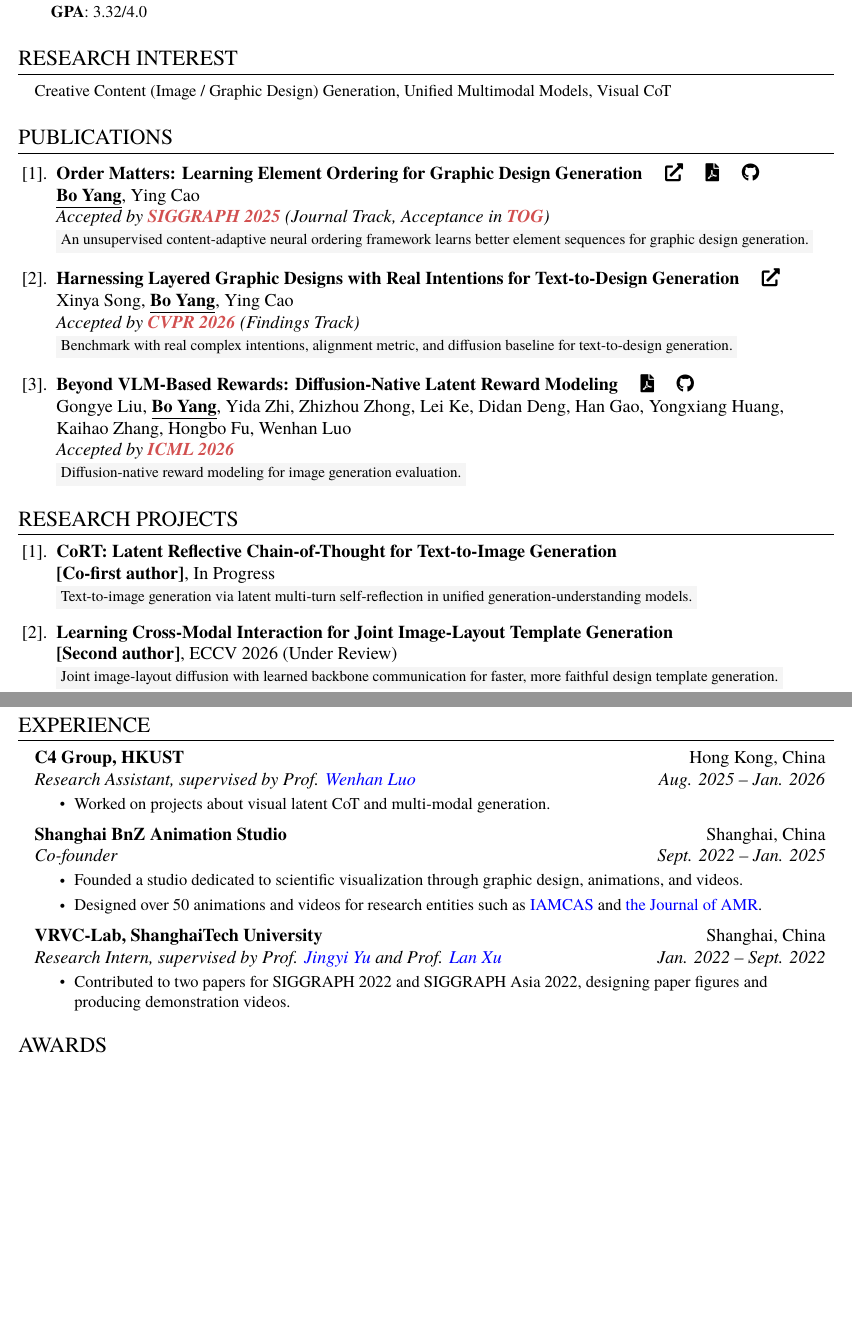
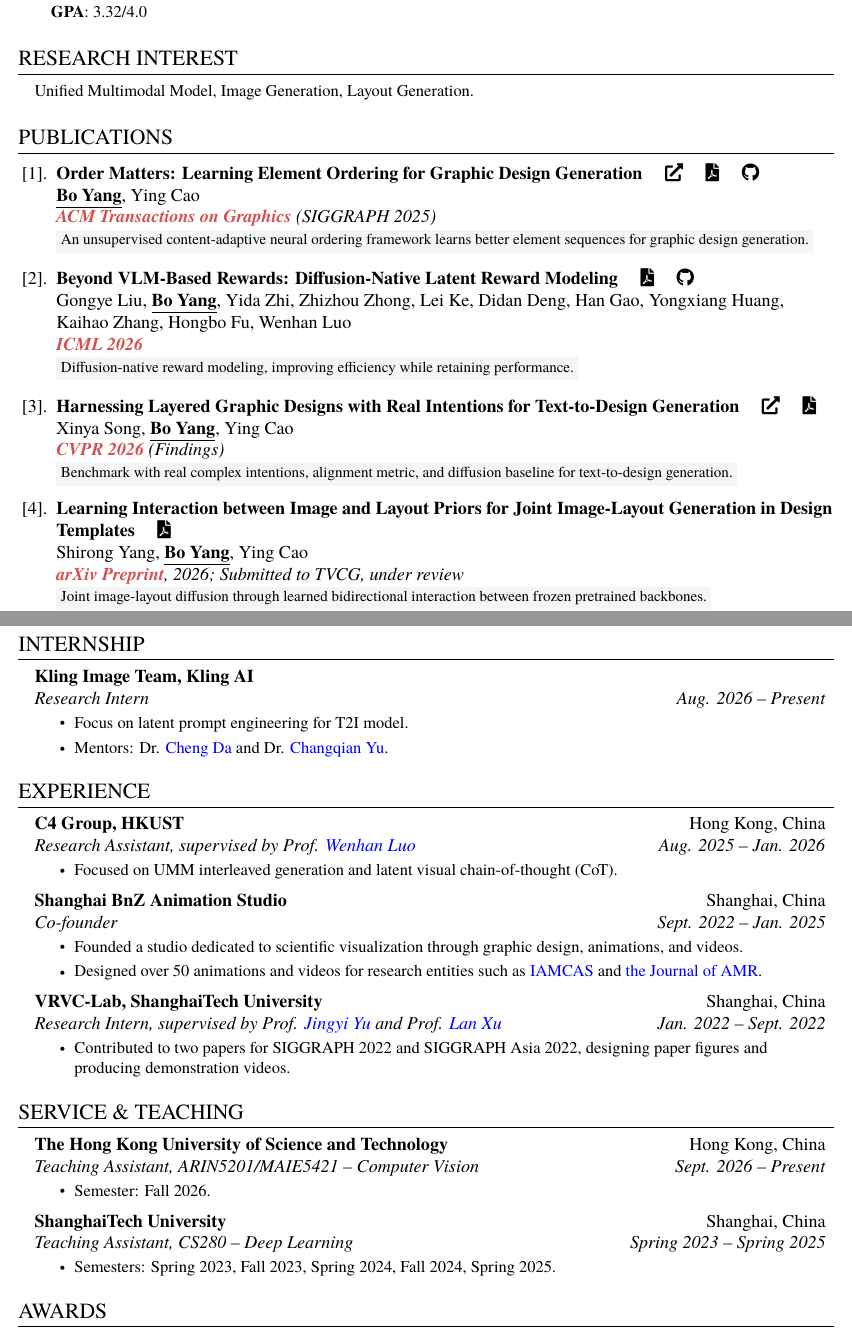
Before and after one commit to BorisYang326/borisyang326.github.io, a LaTeX CV (resume/raw/BoYang_HKUST_CV.tex): two parts of pages 1 and 2 of 2, joined at a grey line, cut so that both start at the same text, the shorter picture padded with empty space. Compiled offline with XeLaTeX; a missing font is replaced by an installed copy or a similar font.

Commit message:
Sync personal website and CV with latest research and teaching updates

```diff
--- a/resume/raw/BoYang_HKUST_CV.tex
+++ b/resume/raw/BoYang_HKUST_CV.tex
@@ -187,7 +187,7 @@
 \section{Research Interest}
 \begin{itemize}[leftmargin=0.15in, label={}]
     \small{\item{
-    Creative Content (Image / Graphic Design) Generation, Unified Multimodal Models, Visual CoT
+    Unified Multimodal Model, Image Generation, Layout Generation.
     }}
 \end{itemize}
 
@@ -202,46 +202,50 @@
      \quad{\href{https://github.com/BorisYang326/OrderGOL}{\faGithub}}
      \\
      \me, Ying Cao\\
-     \textit{Accepted by \pub{SIGGRAPH 2025} (Journal Track, Acceptance in \pub{TOG})} \\
+     \textit{\pub{ACM Transactions on Graphics} (SIGGRAPH 2025)} \\
      \TLDR{An unsupervised content-adaptive neural ordering framework learns better element sequences for graphic design generation.}
      }
     \item{
-     \textbf{Harnessing Layered Graphic Designs with Real Intentions for Text-to-Design Generation}
-     \quad{\href{https://songxyjoy.github.io/LADEREIN/}{\faExternalLinkIcon}}
-     \\
-     Xinya Song, \me, Ying Cao \\
-     \textit{Accepted by \pub{CVPR 2026} (Findings Track)} \\
-     \TLDR{Benchmark with real complex intentions, alignment metric, and diffusion baseline for text-to-design generation.}
-     }
-
-     \item{
      \textbf{Beyond VLM-Based Rewards: Diffusion-Native Latent Reward Modeling}
      \quad{\href{https://arxiv.org/abs/2602.11146}{\faFilePdfO}}
      \quad{\href{https://github.com/HKUST-C4G/diffusion-rm}{\faGithub}}
      \\
      Gongye Liu, \me, Yida Zhi, Zhizhou Zhong, Lei Ke, Didan Deng, Han Gao, Yongxiang Huang, Kaihao Zhang, Hongbo Fu, Wenhan Luo \\
-     \textit{Accepted by \pub{ICML 2026}} \\
-     \TLDR{Diffusion-native reward modeling for image generation evaluation.}
+     \textit{\pub{ICML 2026}} \\
+     \TLDR{Diffusion-native reward modeling, improving efficiency while retaining performance.}
+     }
+    \item{
+     \textbf{Harnessing Layered Graphic Designs with Real Intentions for Text-to-Design Generation}
+     \quad{\href{https://songxyjoy.github.io/LADEREIN/}{\faExternalLinkIcon}}
+     \quad{\href{https://openaccess.thecvf.com/content/CVPR2026F/papers/Song_Harnessing_Layered_Graphic_Designs_with_Real_Intentions_for_Text-to-Design_Generation_CVPRF_2026_paper.pdf}{\faFilePdfO}}
+     \\
+     Xinya Song, \me, Ying Cao \\
+     \textit{\pub{CVPR 2026} (Findings)} \\
+     \TLDR{Benchmark with real complex intentions, alignment metric, and diffusion baseline for text-to-design generation.}
+     }
+    \item{
+     \textbf{Learning Interaction between Image and Layout Priors for Joint Image-Layout Generation in Design Templates}
+     \quad{\href{https://arxiv.org/abs/2609.11519}{\faFilePdfO}}
+     \\
+     Shirong Yang, \me, Ying Cao \\
+     \textit{\pub{arXiv Preprint}, 2026; Submitted to TVCG, under review} \\
+     \TLDR{Joint image-layout diffusion through learned bidirectional interaction between frozen pretrained backbones.}
      }
 
 \end{enumerate}
 
 
-%-----------RESEARCH PROJECTS-----------
-\section{Research Projects}
-\begin{enumerate}[leftmargin=0.35in, label={[\arabic*].}]
-    \item{
-     \textbf{CoRT: Latent Reflective Chain-of-Thought for Text-to-Image Generation} \\
-     \textbf{[Co-first author]}, In Progress \\
-     \TLDR{Text-to-image generation via latent multi-turn self-reflection in unified generation-understanding models.}
-     }
-
-    \item{
-     \textbf{Learning Cross-Modal Interaction for Joint Image-Layout Template Generation} \\
-     \textbf{[Second author]}, ECCV 2026 (Under Review) \\
-     \TLDR{Joint image-layout diffusion with learned backbone communication for faster, more faithful design template generation.}
-     }
-\end{enumerate}
+%-----------INTERNSHIP-----------
+\section{Internship}
+  \resumeSubHeadingListStart
+    \resumeSubheading
+      {Kling Image Team, Kling AI}{}
+      {\textit{Research Intern}}{\textit{Aug. 2026 -- Present}}
+      \resumeItemListStart
+        \resumeItem{Focus on latent prompt engineering for T2I model.}
+        \resumeItem{Mentors: Dr. \texturl{https://scholar.google.com/citations?user=A1FqXioAAAAJ&hl=en}{Cheng Da} and Dr. \texturl{https://yu-changqian.github.io/}{Changqian Yu}.}
+      \resumeItemListEnd
+  \resumeSubHeadingListEnd
 
 
 %-----------EXPERIENCE-----------
@@ -251,7 +255,7 @@
       {\href{https://c4g-hkust.github.io/}{C4 Group}, HKUST}{Hong Kong, China}
       {\textit{Research Assistant, supervised by Prof. \texturl{https://whluo.github.io/}{Wenhan Luo}}}{\textit{Aug. 2025 -- Jan. 2026}}
       \resumeItemListStart
-        \resumeItem{Worked on projects about visual latent CoT and multi-modal generation.}
+        \resumeItem{Focused on UMM interleaved generation and latent visual chain-of-thought (CoT).}
       \resumeItemListEnd
 
     \resumeSubheading
@@ -261,12 +265,31 @@
         \resumeItem{Founded a studio dedicated to scientific visualization through graphic design, animations, and videos.}
         \resumeItem{Designed over 50 animations and videos for research entities such as \texturl{https://www.microsate.com/}{IAMCAS} and \texturl{https://pubs.acs.org/journal/amrcda}{the Journal of AMR}.}
       \resumeItemListEnd
-
     \resumeSubheading
       {VRVC-Lab, ShanghaiTech University}{Shanghai, China}
       {\textit{Research Intern, supervised by Prof. \texturl{http://www.yu-jingyi.com/}{Jingyi Yu} and Prof. \texturl{https://www.xu-lan.com/}{Lan Xu}}}{\textit{Jan. 2022 -- Sept. 2022}}
       \resumeItemListStart
         \resumeItem{Contributed to two papers for SIGGRAPH 2022 and SIGGRAPH Asia 2022, designing paper figures and producing demonstration videos.}
+      \resumeItemListEnd
+
+  \resumeSubHeadingListEnd
+
+
+%-----------SERVICE AND TEACHING-----------
+\section{Service \& Teaching}
+  \resumeSubHeadingListStart
+    \resumeSubheading
+      {The Hong Kong University of Science and Technology}{Hong Kong, China}
+      {\textit{Teaching Assistant, ARIN5201/MAIE5421 -- Computer Vision}}{\textit{Sept. 2026 -- Present}}
+      \resumeItemListStart
+        \resumeItem{Semester: Fall 2026.}
+      \resumeItemListEnd
+
+    \resumeSubheading
+      {ShanghaiTech University}{Shanghai, China}
+      {\textit{Teaching Assistant, CS280 -- Deep Learning}}{\textit{Spring 2023 -- Spring 2025}}
+      \resumeItemListStart
+        \resumeItem{Semesters: Spring 2023, Fall 2023, Spring 2024, Fall 2024, Spring 2025.}
       \resumeItemListEnd
   \resumeSubHeadingListEnd
 
```
Also changed, not shown: resume/raw/BoYang_HKUST_CV.pdf, resume/raw/BoYang_HKUST_CV.tex (4 more changed lines), 2 other files.
